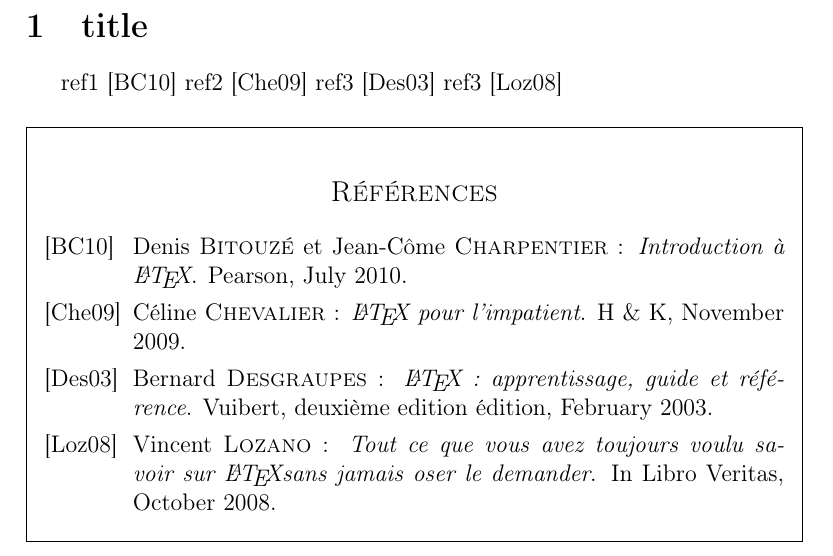
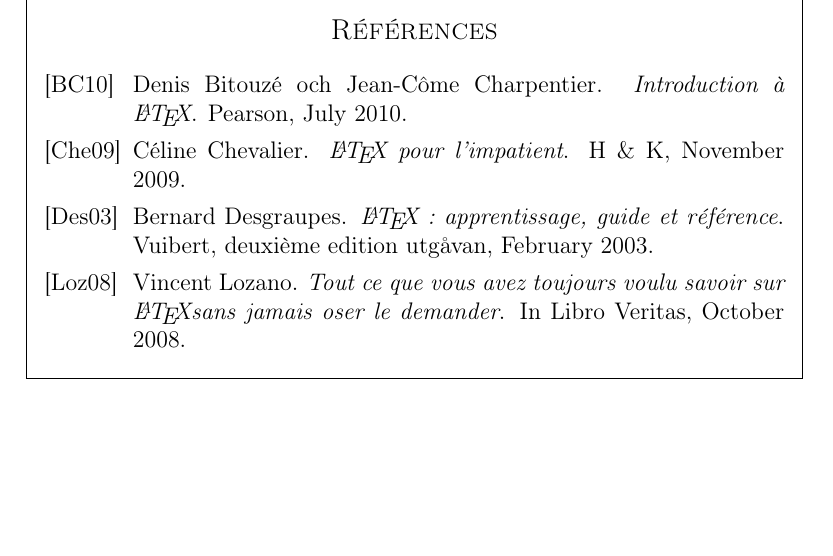
Before and after one commit to Imxfaris/exo4, a LaTeX document (document.tex): part of the page, cut at the place of the change, the shorter picture padded with empty space. Compiled offline with pdfLaTeX.

Commit message:
Update document.tex

```diff
--- a/document.tex
+++ b/document.tex
@@ -9,12 +9,6 @@
 
 \begin{document}
 
-	\section{title}
-
-	ref1 \cite{ref1}
-	ref2 \cite{ref2}
-	ref3 \cite{ref3}
-	ref3 \cite{ref4}
 
 	\begin{framed}
 		\allsectionsfont{\centering\normalfont\large\scshape}
```
